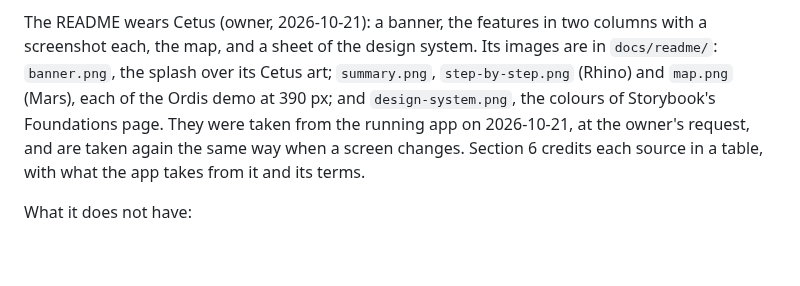
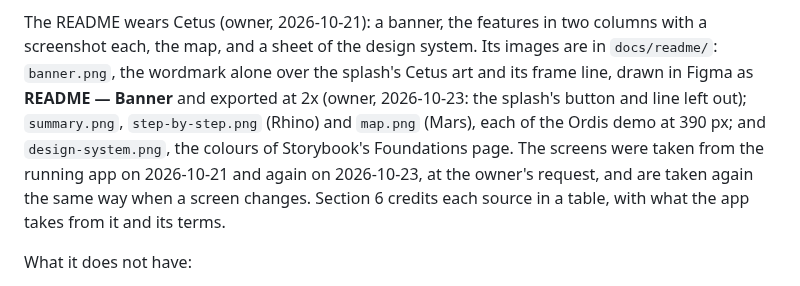
Before and after one commit to a32-0/onkkos-archive, a Markdown page: specs/plan/05-docs-and-readme.md, the part around the change. Rendered like a GitHub page; blank space fills up the shorter version.

```diff
--- a/specs/plan/05-docs-and-readme.md
+++ b/specs/plan/05-docs-and-readme.md
@@ -88,11 +88,14 @@ first because the player reads less. It is short and links out for the rest.
 
 The README wears Cetus (owner, 2026-10-21): a banner, the features in two
 columns with a screenshot each, the map, and a sheet of the design system.
-Its images are in `docs/readme/`: `banner.png`, the splash over its Cetus
-art; `summary.png`, `step-by-step.png` (Rhino) and `map.png` (Mars), each of
+Its images are in `docs/readme/`: `banner.png`, the wordmark alone over the
+splash's Cetus art and its frame line, drawn in Figma as **README — Banner**
+and exported at 2x (owner, 2026-10-23: the splash's button and line left
+out); `summary.png`, `step-by-step.png` (Rhino) and `map.png` (Mars), each of
 the Ordis demo at 390 px; and `design-system.png`, the colours of Storybook's
-Foundations page. They were taken from the running app on 2026-10-21, at the
-owner's request, and are taken again the same way when a screen changes. Section 6 credits each source in a table, with what the app takes
+Foundations page. The screens were taken from the running app on 2026-10-21
+and again on 2026-10-23, at the owner's request, and are taken again the same
+way when a screen changes. Section 6 credits each source in a table, with what the app takes
 from it and its terms.
 
 What it does not have:
```
Also changed, not shown: README.md (+60 -19 lines), specs/tasks/T-41-documents.md (+8 -0 lines), docs/readme/map.png, docs/readme/step-by-step.png, docs/readme/summary.png, 1 other file.
